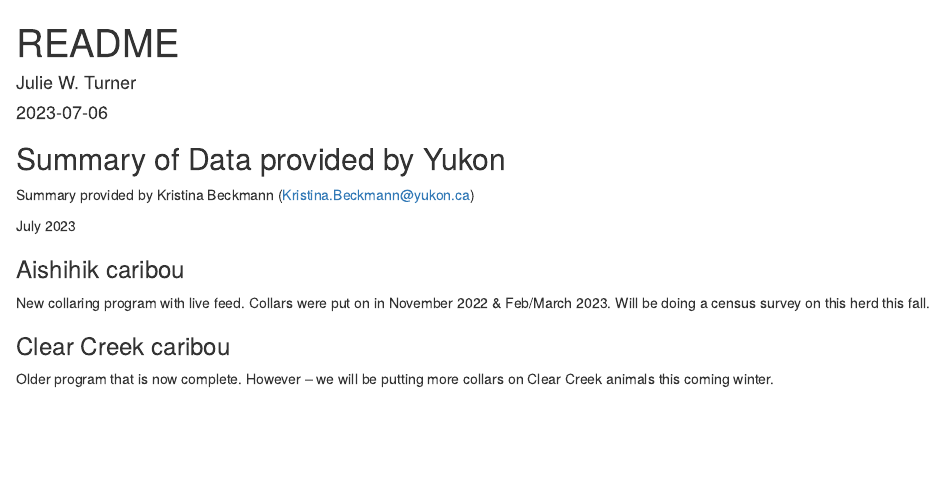
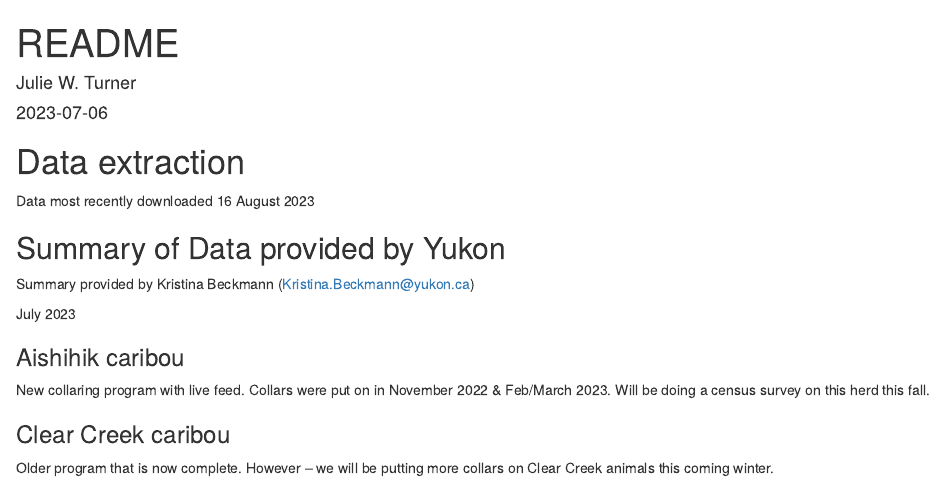
Before and after one commit to JWTurn/NMC_CEtool, an R Markdown document (README.Rmd): the page in a window 1100 px wide, from its top. The pictures show the output file README.html that the author committed with the source, opened offline.

Commit message:
update readme

````diff
--- a/README.Rmd
+++ b/README.Rmd
@@ -10,6 +10,9 @@ output:
 ```{r setup, include=FALSE}
 knitr::opts_chunk$set(echo = TRUE)
 ```
+
+# Data extraction
+Data most recently downloaded 16 August 2023
 
 ## Summary of Data provided by Yukon
 Summary provided by Kristina Beckmann (Kristina.Beckmann@yukon.ca)
````
Also changed, not shown: README.html, README.md.
